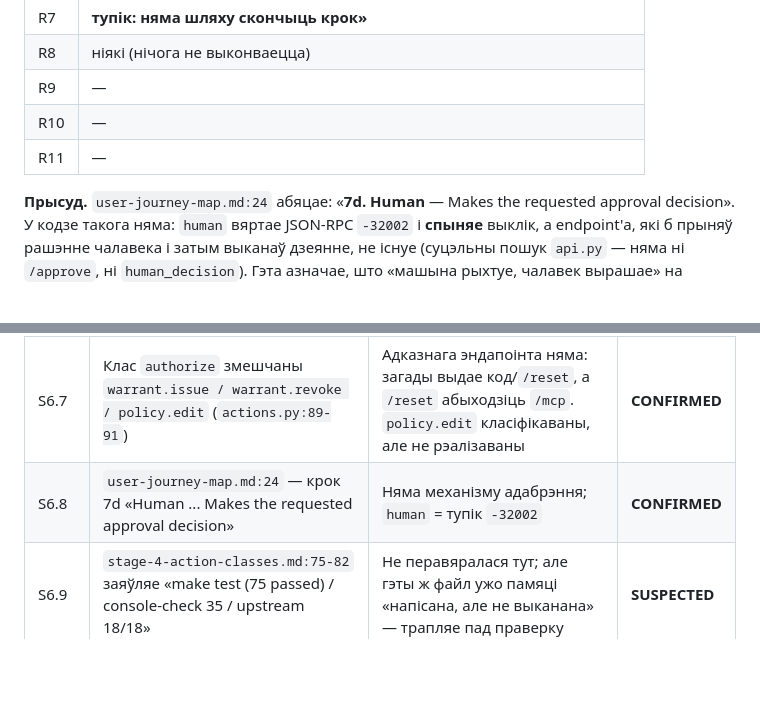
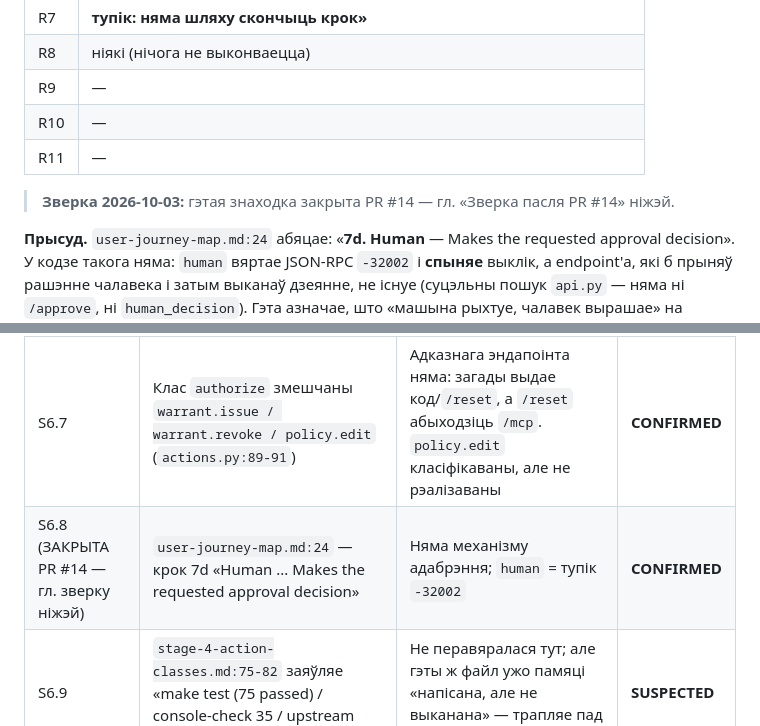
Before and after one commit to indrad3v4/hackyeah-2026-ai-control-layer, a Markdown page: docs/roast-journey-gs-2026-10-03.md, 2 parts joined by grey strips. GitHub-like rendering; blank space fills up the shorter version.

```diff
--- a/docs/roast-journey-gs-2026-10-03.md
+++ b/docs/roast-journey-gs-2026-10-03.md
@@ -247,6 +255,8 @@
 | R10 | — |
 | R11 | — |
 
+> **Зверка 2026-10-03:** гэтая знаходка закрыта PR #14 — гл. «Зверка пасля PR #14» ніжэй.
+
 **Прысуд.** `user-journey-map.md:24` абяцае: «**7d. Human** — Makes the requested approval decision». У кодзе такога няма: `human` вяртае JSON-RPC `-32002` і **спыняе** выклік, а endpoint'а, які б прыняў рашэнне чалавека і затым выканаў дзеянне, не існуе (суцэльны пошук `api.py` — няма ні `/approve`, ні `human_decision`). Гэта азначае, што «машына рыхтуе, чалавек вырашае» на практыцы = «чалавек можа толькі адмовіць, пагадзіцца — не». Самае вострае для энтэрпрыза: **maker-checker адсутнічае як прадукт** — няма другога вочка, няма чатырох-вачэйнага правіла, няма ролі «чалавек-апрувер». Паўнамоцтвы (крок 0/3) таксама выдаюцца без другога подпісу. Для рэвізійнай рады гэта P0: кантрольная абяцанне (T2/T3) не даведзена да канца шляху. **CONFIRMED** (няма endpoint'а вяртання чалавечага рашэння).
 
 ---
@@ -390,7 +400,7 @@
 | S6.5 | `AGENTS.md` D8: «attack signatures arrive from **outside** the codebase» | Следу фіда няма ні ў кодзе, ні ў канфігу (`config.py`) | **CONFIRMED** |
 | S6.6 | `concept-form-and-name.md:36,108` — скразное поле `boundary = internal \| outbound` — load-bearing частка формы | У `actions.py` поля `boundary` няма зусім (`grep boundary` дае толькі тэкст `draft`) | **CONFIRMED** |
 | S6.7 | Клас `authorize` змешчаны `warrant.issue / warrant.revoke / policy.edit` (`actions.py:89-91`) | Адказнага эндапоінта няма: загады выдае код/`/reset`, а `/reset` абыходзіць `/mcp`. `policy.edit` класіфікаваны, але не рэалізаваны | **CONFIRMED** |
-| S6.8 | `user-journey-map.md:24` — крок 7d «Human ... Makes the requested approval decision» | Няма механізму адабрэння; `human` = тупік `-32002` | **CONFIRMED** |
+| S6.8 (ЗАКРЫТА PR #14 — гл. зверку ніжэй) | `user-journey-map.md:24` — крок 7d «Human ... Makes the requested approval decision» | Няма механізму адабрэння; `human` = тупік `-32002` | **CONFIRMED** |
 | S6.9 | `stage-4-action-classes.md:75-82` заяўляе «make test (75 passed) / console-check 35 / upstream 18/18» | Не перавяралася тут; але гэты ж файл ужо памяці «напісана, але не выканана» — трапляе пад праверку | **SUSPECTED** |
 | S6.10 | Уласны дакстрынг `plugins/act_class.py:5` кажа «answers with the classless allow» | Код вяртае `deny` (`actions.py:144-146`) | **CONFIRMED** |
 
```
Also changed, not shown: other parts of docs/roast-journey-gs-2026-10-03.md (+50 -0 lines).
